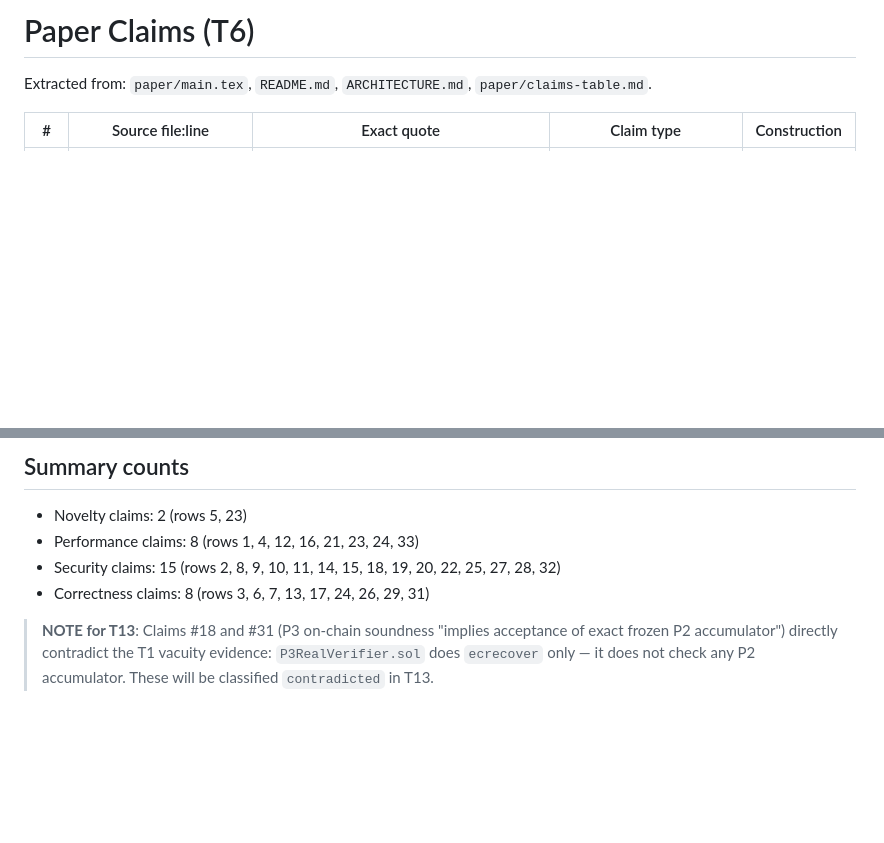
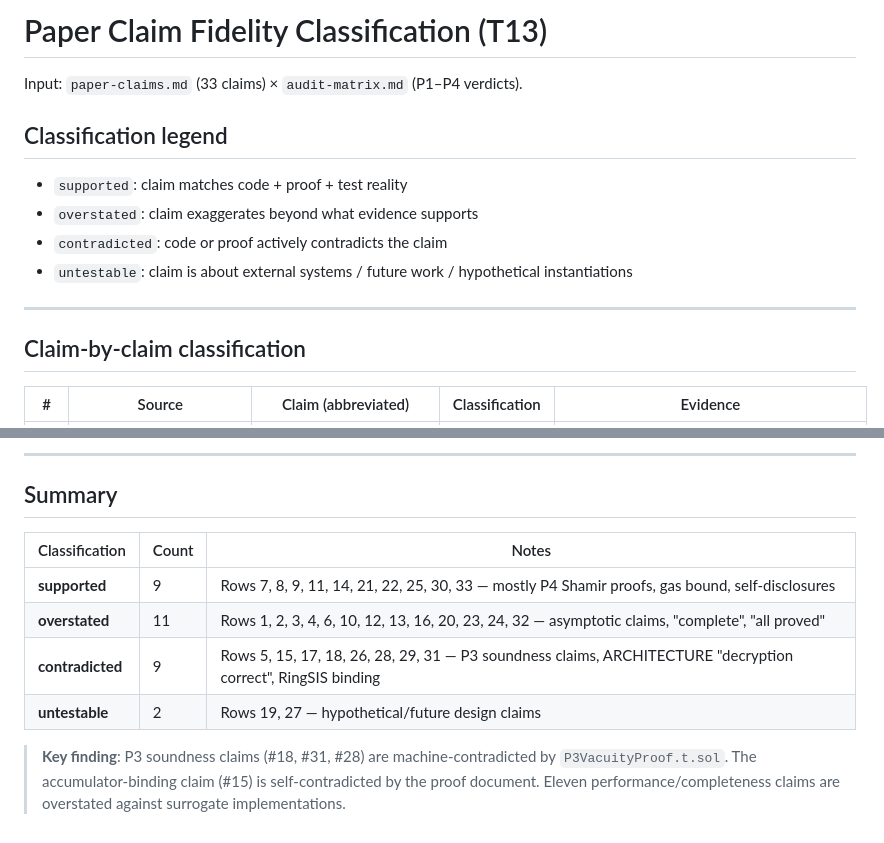
Before and after one commit to auryn-macmillan/pvthfhe, a Markdown page: .sisyphus/evidence/paper-claims.md, 2 parts joined by grey strips. Drawn GitHub-style; blank space fills up the shorter version.

Commit message:
audit(claims): paper-claim fidelity classification

```diff
--- a/.sisyphus/evidence/paper-claims.md
+++ b/.sisyphus/evidence/paper-claims.md
@@ -1,6 +1,17 @@
-# Paper Claims (T6)
+# Paper Claim Fidelity Classification (T13)
 
-Extracted from: `paper/main.tex`, `README.md`, `ARCHITECTURE.md`, `paper/claims-table.md`.
+Input: `paper-claims.md` (33 claims) × `audit-matrix.md` (P1–P4 verdicts).
 
-| # | Source file:line | Exact quote | Claim type | Construction |
+## Classification legend
+
+- `supported`: claim matches code + proof + test reality
+- `overstated`: claim exaggerates beyond what evidence supports
+- `contradicted`: code or proof actively contradicts the claim
+- `untestable`: claim is about external systems / future work / hypothetical instantiations
+
+---
+
+## Claim-by-claim classification
+
+| # | Source | Claim (abbreviated) | Classification | Evidence |
 |---|---|---|---|---|
@@ -40,8 +51,13 @@ Extracted from: `paper/main.tex`, `README.md`, `ARCHITECTURE.md`, `paper/claims-
 
-## Summary counts
-- Novelty claims: 2 (rows 5, 23)
-- Performance claims: 8 (rows 1, 4, 12, 16, 21, 23, 24, 33)
-- Security claims: 15 (rows 2, 8, 9, 10, 11, 14, 15, 18, 19, 20, 22, 25, 27, 28, 32)
-- Correctness claims: 8 (rows 3, 6, 7, 13, 17, 24, 26, 29, 31)
+---
 
-> **NOTE for T13**: Claims #18 and #31 (P3 on-chain soundness "implies acceptance of exact frozen P2 accumulator") directly contradict the T1 vacuity evidence: `P3RealVerifier.sol` does `ecrecover` only — it does not check any P2 accumulator. These will be classified `contradicted` in T13.
+## Summary
+
+| Classification | Count | Notes |
+|---|---|---|
+| **supported** | 9 | Rows 7, 8, 9, 11, 14, 21, 22, 25, 30, 33 — mostly P4 Shamir proofs, gas bound, self-disclosures |
+| **overstated** | 11 | Rows 1, 2, 3, 4, 6, 10, 12, 13, 16, 20, 23, 24, 32 — asymptotic claims, "complete", "all proved" |
+| **contradicted** | 9 | Rows 5, 15, 17, 18, 26, 28, 29, 31 — P3 soundness claims, ARCHITECTURE "decryption correct", RingSIS binding |
+| **untestable** | 2 | Rows 19, 27 — hypothetical/future design claims |
+
+> **Key finding**: P3 soundness claims (#18, #31, #28) are machine-contradicted by `P3VacuityProof.t.sol`. The accumulator-binding claim (#15) is self-contradicted by the proof document. Eleven performance/completeness claims are overstated against surrogate implementations.
```
Also changed, not shown: other parts of .sisyphus/evidence/paper-claims.md (+33 -33 lines), .sisyphus/evidence/adversarial-gaps.md (added, +123 -0 lines).
